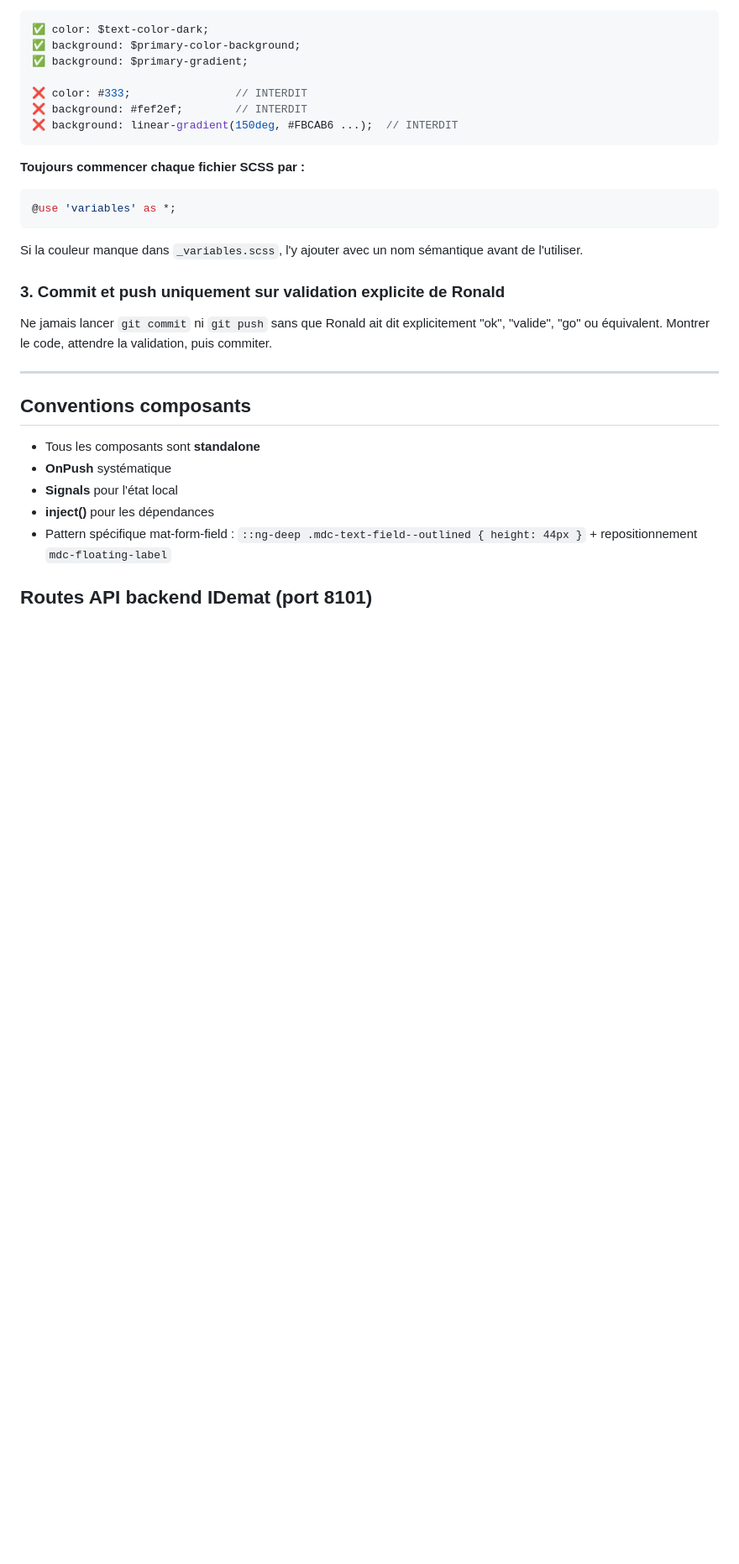
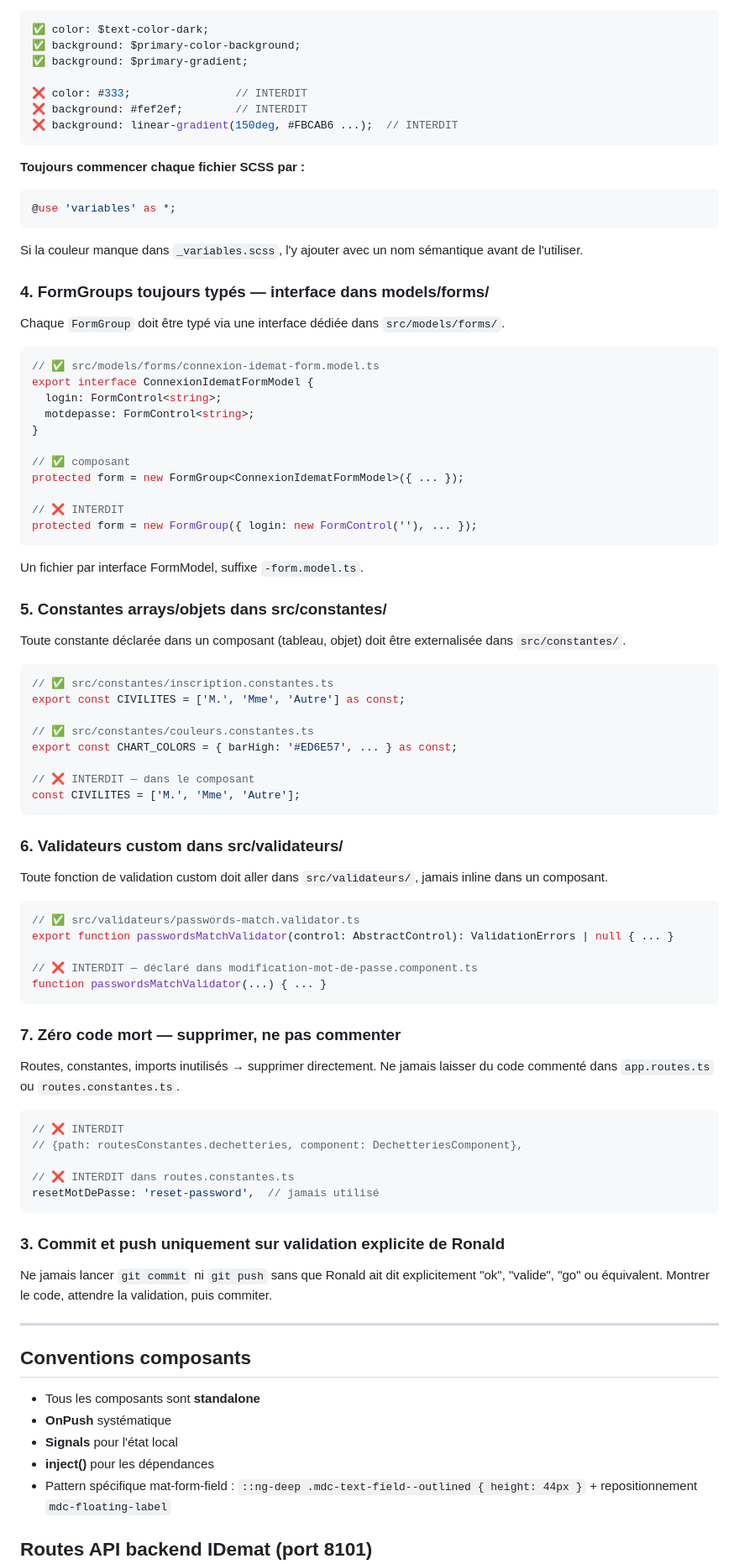
Before and after one commit to AlteaTech/idemat-front, a Markdown page: CLAUDE.md, the part around one of its changes. Shown at 84% size. Rendered like a GitHub page; blank space fills up the shorter version.

Commit message:
docs: compléter CLAUDE.md avec règles FormGroups typés, constantes, validateurs et code mort
Règles ajoutées suite aux retours PR#11 :
- FormGroup<XxxFormModel> obligatoire avec interface dans models/forms/
- Constantes arrays/objets dans src/constantes/ (pas inline dans les composants)
- Validateurs custom dans src/validateurs/
- Zéro code mort (routes commentées, constantes inutilisées → supprimer)
- Architecture src/ complétée (ajout forms/ et validateurs/)

Co-Authored-By: Claude Sonnet 4.6 <noreply@anthropic.com>

````diff
--- a/CLAUDE.md
+++ b/CLAUDE.md
@@ -81,6 +83,65 @@ Toutes les couleurs sont dans `src/_variables.scss`. Aucune valeur hex dans un `
 ```
 
 Si la couleur manque dans `_variables.scss`, l'y ajouter avec un nom sémantique avant de l'utiliser.
+
+### 4. FormGroups toujours typés — interface dans models/forms/
+
+Chaque `FormGroup` doit être typé via une interface dédiée dans `src/models/forms/`.
+
+```typescript
+// ✅ src/models/forms/connexion-idemat-form.model.ts
+export interface ConnexionIdematFormModel {
+  login: FormControl<string>;
+  motdepasse: FormControl<string>;
+}
+
+// ✅ composant
+protected form = new FormGroup<ConnexionIdematFormModel>({ ... });
+
+// ❌ INTERDIT
+protected form = new FormGroup({ login: new FormControl(''), ... });
+```
+
+Un fichier par interface FormModel, suffixe `-form.model.ts`.
+
+### 5. Constantes arrays/objets dans src/constantes/
+
+Toute constante déclarée dans un composant (tableau, objet) doit être externalisée dans `src/constantes/`.
+
+```typescript
+// ✅ src/constantes/inscription.constantes.ts
+export const CIVILITES = ['M.', 'Mme', 'Autre'] as const;
+
+// ✅ src/constantes/couleurs.constantes.ts
+export const CHART_COLORS = { barHigh: '#ED6E57', ... } as const;
+
+// ❌ INTERDIT — dans le composant
+const CIVILITES = ['M.', 'Mme', 'Autre'];
+```
+
+### 6. Validateurs custom dans src/validateurs/
+
+Toute fonction de validation custom doit aller dans `src/validateurs/`, jamais inline dans un composant.
+
+```typescript
+// ✅ src/validateurs/passwords-match.validator.ts
+export function passwordsMatchValidator(control: AbstractControl): ValidationErrors | null { ... }
+
+// ❌ INTERDIT — déclaré dans modification-mot-de-passe.component.ts
+function passwordsMatchValidator(...) { ... }
+```
+
+### 7. Zéro code mort — supprimer, ne pas commenter
+
+Routes, constantes, imports inutilisés → supprimer directement. Ne jamais laisser du code commenté dans `app.routes.ts` ou `routes.constantes.ts`.
+
+```typescript
+// ❌ INTERDIT
+// {path: routesConstantes.dechetteries, component: DechetteriesComponent},
+
+// ❌ INTERDIT dans routes.constantes.ts
+resetMotDePasse: 'reset-password',  // jamais utilisé
+```
 
 ### 3. Commit et push uniquement sur validation explicite de Ronald
 
````
Also changed, not shown: other parts of CLAUDE.md (+3 -1 lines).
